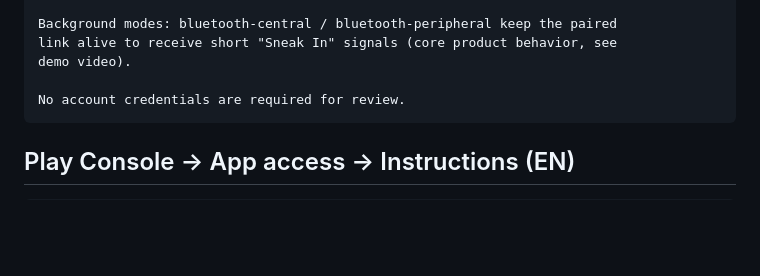
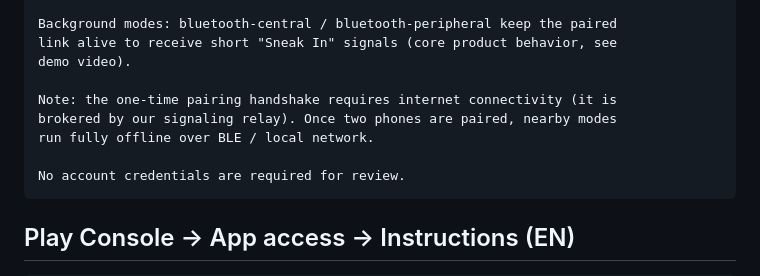
Before and after one commit to trafficsayd/pulse, a Markdown page: docs/release/review_notes.md, the part around the change. Rendered like a GitHub page; blank space fills up the shorter version.

````diff
--- a/docs/release/review_notes.md
+++ b/docs/release/review_notes.md
@@ -46,6 +46,10 @@ Background modes: bluetooth-central / bluetooth-peripheral keep the paired
 link alive to receive short "Sneak In" signals (core product behavior, see
 demo video).
 
+Note: the one-time pairing handshake requires internet connectivity (it is
+brokered by our signaling relay). Once two phones are paired, nearby modes
+run fully offline over BLE / local network.
+
 No account credentials are required for review.
 ```
 
````
Also changed, not shown: docs/release/store_listings.md (+2 -2 lines), docs/release/store_release_checklist.md (+6 -0 lines).
